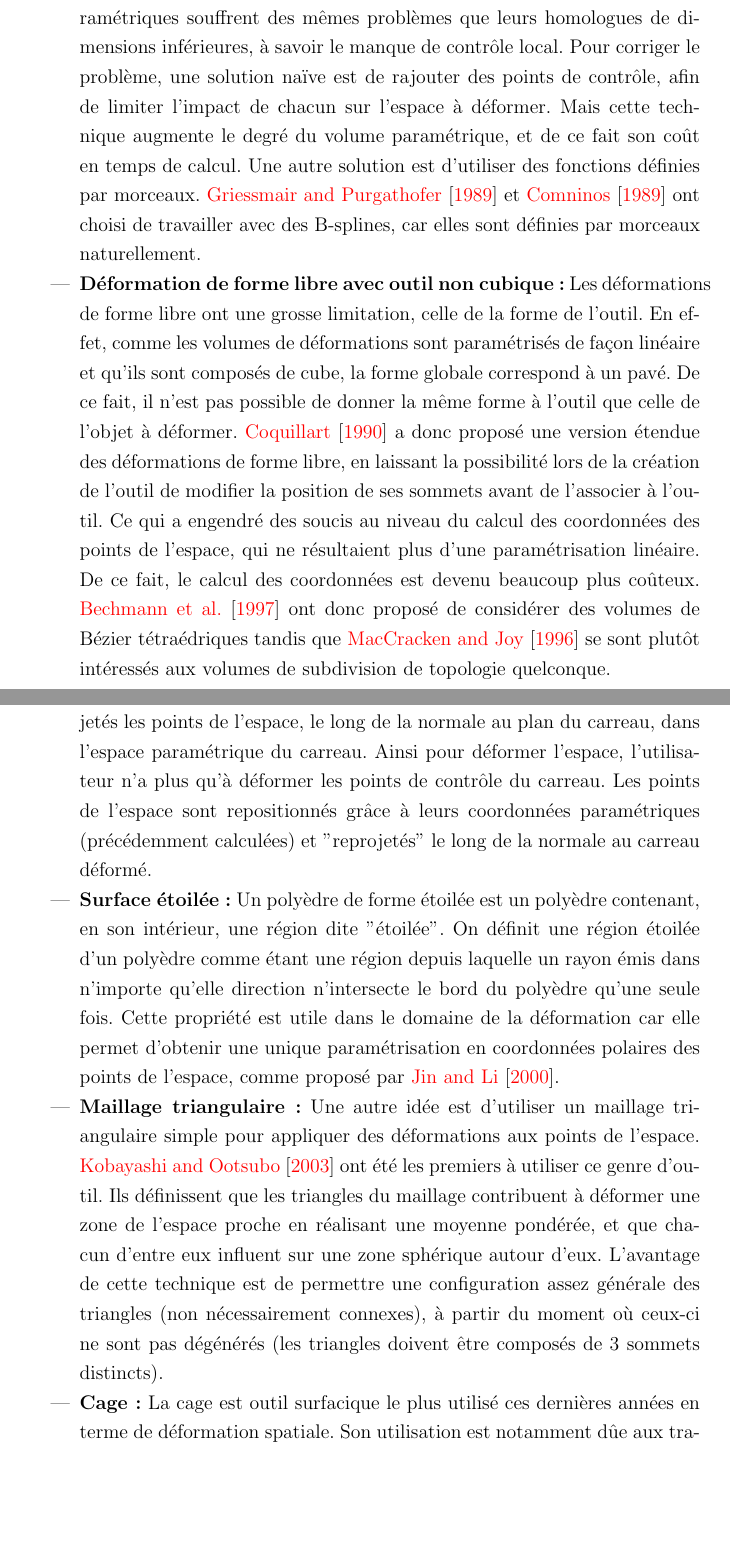
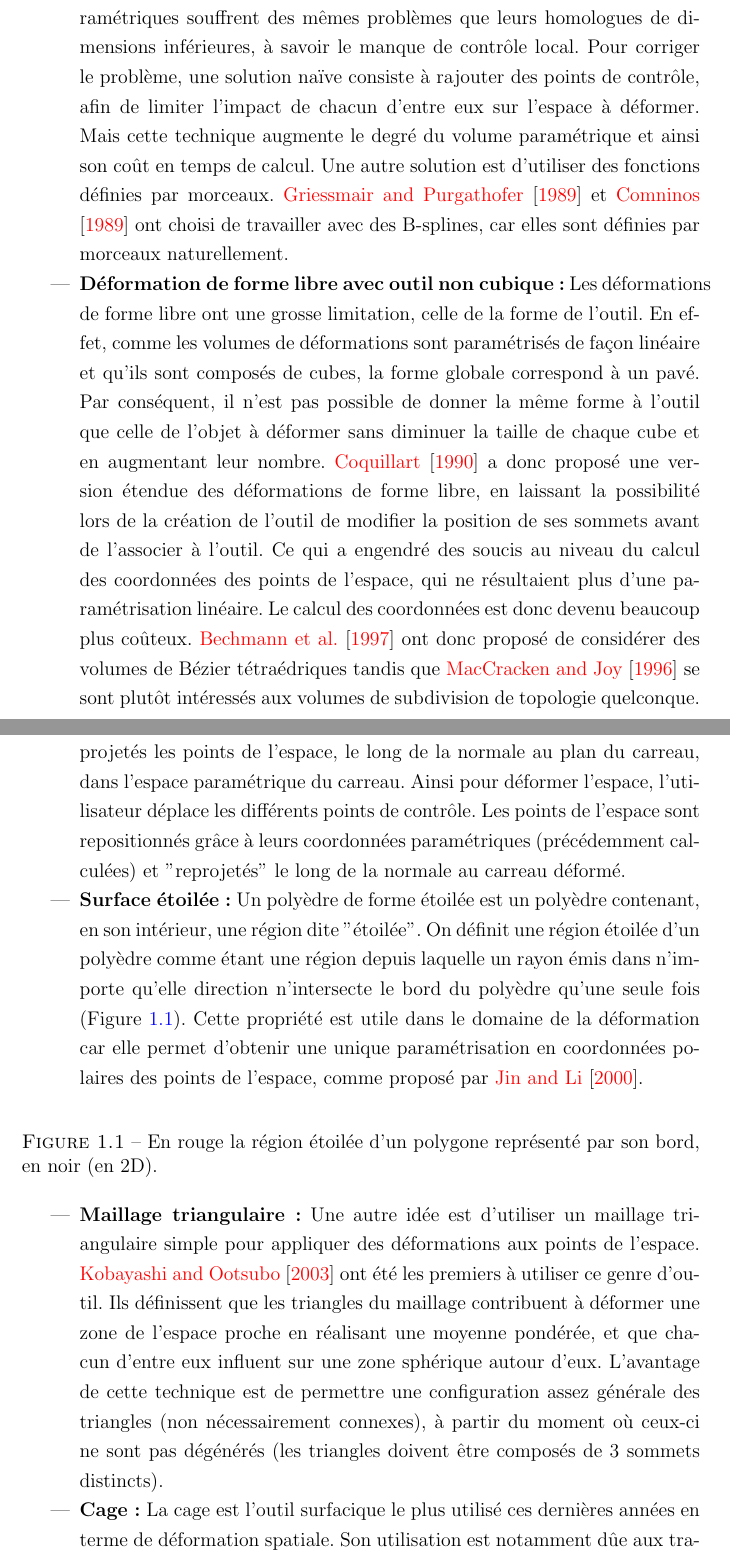
Before and after one commit to abletterer/MastersThesis, a LaTeX thesis (Rapport/thesis.tex, which reads Rapport/Chapter1/chapter1.tex): two parts of pages 7 and 8 of 24, joined at a grey line, cut so that both start at the same text, the shorter picture padded with empty space. Compiled offline with pdfLaTeX.

Commit message:
Modification du chapitre 1 en fonction des conseils d'Isabelle

```diff
--- a/Rapport/Chapter1/chapter1.tex
+++ b/Rapport/Chapter1/chapter1.tex
@@ -44,29 +44,30 @@
 \item{\textbf{Déformation de forme libre avec contrôle local :}} Les
   volumes paramétriques souffrent des mêmes problèmes que leurs
   homologues de dimensions inférieures, à savoir le manque de contrôle
-  local. Pour corriger le problème, une solution naïve est de rajouter
-  des points de contrôle, afin de limiter l'impact de chacun sur
-  l'espace à déformer. Mais cette technique augmente le degré du
-  volume paramétrique, et de ce fait son coût en temps de calcul. Une
-  autre solution est d'utiliser des fonctions définies par
+  local. Pour corriger le problème, une solution naïve consiste à
+  rajouter des points de contrôle, afin de limiter l'impact de chacun
+  d'entre eux sur l'espace à déformer. Mais cette technique augmente
+  le degré du volume paramétrique et ainsi son coût en temps de
+  calcul. Une autre solution est d'utiliser des fonctions définies par
   morceaux. \cite{GP89} et \cite{Com89} ont choisi de travailler avec
   des B-splines, car elles sont définies par morceaux naturellement.
 \item{\textbf{Déformation de forme libre avec outil non cubique :}}
   Les déformations de forme libre ont une grosse limitation, celle de
   la forme de l'outil. En effet, comme les volumes de déformations
-  sont paramétrisés de façon linéaire et qu'ils sont composés de cube,
-  la forme globale correspond à un pavé. De ce fait, il n'est pas
-  possible de donner la même forme à l'outil que celle de l'objet à
-  déformer. \cite{Coq90} a donc proposé une version étendue des
-  déformations de forme libre, en laissant la possibilité lors de la
-  création de l'outil de modifier la position de ses sommets avant de
-  l'associer à l'outil. Ce qui a engendré des soucis au niveau du
-  calcul des coordonnées des points de l'espace, qui ne résultaient
-  plus d'une paramétrisation linéaire. De ce fait, le calcul des
-  coordonnées est devenu beaucoup plus coûteux. \cite{BBT97} ont donc
-  proposé de considérer des volumes de Bézier tétraédriques tandis que
-  \cite{MJ96} se sont plutôt intéressés aux volumes de subdivision de
-  topologie quelconque.
+  sont paramétrisés de façon linéaire et qu'ils sont composés de
+  cubes, la forme globale correspond à un pavé. Par conséquent, il
+  n'est pas possible de donner la même forme à l'outil que celle de
+  l'objet à déformer sans diminuer la taille de chaque cube et en
+  augmentant leur nombre. \cite{Coq90} a donc proposé une version
+  étendue des déformations de forme libre, en laissant la possibilité
+  lors de la création de l'outil de modifier la position de ses
+  sommets avant de l'associer à l'outil. Ce qui a engendré des soucis
+  au niveau du calcul des coordonnées des points de l'espace, qui ne
+  résultaient plus d'une paramétrisation linéaire. Le calcul des
+  coordonnées est donc devenu beaucoup plus coûteux. \cite{BBT97} ont
+  donc proposé de considérer des volumes de Bézier tétraédriques
+  tandis que \cite{MJ96} se sont plutôt intéressés aux volumes de
+  subdivision de topologie quelconque.
 \end{itemize}
 
 \section{Déformation à base de surfaces}
@@ -78,19 +79,54 @@
   premiers à proposer une solution, celle d'utiliser un carreau
   B-spline sur lequel sont projetés les points de l'espace, le long de
   la normale au plan du carreau, dans l'espace paramétrique du
-  carreau. Ainsi pour déformer l'espace, l'utilisateur n'a plus qu'à
-  déformer les points de contrôle du carreau. Les points de l'espace
-  sont repositionnés grâce à leurs coordonnées paramétriques
-  (précédemment calculées) et "reprojetés" le long de la normale au
-  carreau déformé.
+  carreau. Ainsi pour déformer l'espace, l'utilisateur déplace les
+  différents points de contrôle. Les points de l'espace sont
+  repositionnés grâce à leurs coordonnées paramétriques (précédemment
+  calculées) et "reprojetés" le long de la normale au carreau déformé.
 \item{\textbf{Surface étoilée :}} Un polyèdre de forme étoilée est un
   polyèdre contenant, en son intérieur, une région dite "étoilée". On
   définit une région étoilée d'un polyèdre comme étant une région
   depuis laquelle un rayon émis dans n'importe qu'elle direction
-  n'intersecte le bord du polyèdre qu'une seule fois. Cette propriété
-  est utile dans le domaine de la déformation car elle permet
-  d'obtenir une unique paramétrisation en coordonnées polaires des
-  points de l'espace, comme proposé par \cite{JL00}.
+  n'intersecte le bord du polyèdre qu'une seule fois (Figure
+  \ref{SUReto}). Cette propriété est utile dans le domaine de la
+  déformation car elle permet d'obtenir une unique paramétrisation en
+  coordonnées polaires des points de l'espace, comme proposé par
+  \cite{JL00}.
+
+  \begin{figure}[h]
+    \begin{center}
+      \scalebox{0.5} % Change this value to rescale the drawing.
+      {
+        \begin{pspicture}(0,-5.227397)(8.74465,5.227397)
+          \definecolor{color23b}{rgb}{0.7176470588235294,0.0,0.12549019607843137}
+          \definecolor{color23}{rgb}{0.7176470588235294,0.0,0.13333333333333333}
+          \definecolor{color13}{rgb}{0.00392156862745098,0.00392156862745098,0.00392156862745098}
+          \psline[linewidth=0.05cm,linestyle=dashed,dash=0.16cm
+          0.16cm](0.8075776,3.7196715)(3.7675776,-3.0003273)
+          \psline[linewidth=0.05cm,linestyle=dashed,dash=0.16cm
+          0.16cm](8.687577,0.6796716)(0.6875776,-3.2003274)
+          \psline[linewidth=0.05cm,linestyle=dashed,dash=0.16cm
+          0.16cm](0.8075776,3.7596717)(5.9275775,3.2396717)
+          \psline[linewidth=0.05cm,linestyle=dashed,dash=0.16cm
+          0.16cm](8.667578,0.6996716)(3.7475777,3.9196715)
+          \psline[linewidth=0.05cm,linestyle=dashed,dash=0.16cm
+          0.16cm](0.0275776,-1.1003284)(6.4075775,2.3196716)
+          \psline[linewidth=0.05cm,linestyle=dashed,dash=0.16cm
+          0.16cm](1.6875776,1.6796716)(1.9275776,-3.0403273)
+          \psline[linewidth=0.05cm,linestyle=dashed,dash=0.16cm
+          0.16cm](5.587578,5.159672)(7.0668874,0.378305)
+          \psline[linewidth=0.05cm,linestyle=dashed,dash=0.16cm
+          0.16cm](4.0616465,-5.0348096)(6.387474,2.6586375)
+          \pspolygon[linewidth=0.1,linecolor=color23,fillstyle=solid,fillcolor=color23b](2.3875775,0.1596716)(6.2477846,2.2099302)(5.2966785,-0.9603284)(3.2970715,-1.9403284)(2.3875775,0.1596716)
+          \pspolygon[linewidth=0.1,linecolor=color13](0.8160028,3.7282884)(2.6309054,3.5735292)(5.571329,5.177397)(6.528022,2.1103518)(8.69465,0.6612438)(5.304018,-0.9707618)(4.023738,-5.177397)(0.0,-4.9944997)(0.028138,-1.125521)(1.7726955,-0.196966)(1.6882817,1.6601434)(0.8160028,3.7282884)
+        \end{pspicture}
+      }
+      \caption{En rouge la région étoilée d'un polygone représenté par
+        son bord, en noir (en 2D).}
+      \label{SUReto}
+    \end{center}
+  \end{figure}
+
 \item{\textbf{Maillage triangulaire :}} Une autre idée est d'utiliser
   un maillage triangulaire simple pour appliquer des déformations aux
   points de l'espace. \cite{KO03} ont été les premiers à utiliser ce
@@ -102,7 +138,7 @@
   nécessairement connexes), à partir du moment où ceux-ci ne sont pas
   dégénérés (les triangles doivent être composés de 3 sommets
   distincts).
-\item{\textbf{Cage :}} La cage est outil surfacique le plus utilisé
+\item{\textbf{Cage :}} La cage est l'outil surfacique le plus utilisé
   ces dernières années en terme de déformation spatiale. Son
   utilisation est notamment dûe aux travaux de \cite{JSW05} et de
   \cite{HF06} qui ont utilisé les \textit{Mean Value Coordinates}
```
Also changed, not shown: README.md (deleted), Rapport/Chapter1/chapter1.tex (80 more changed lines).
